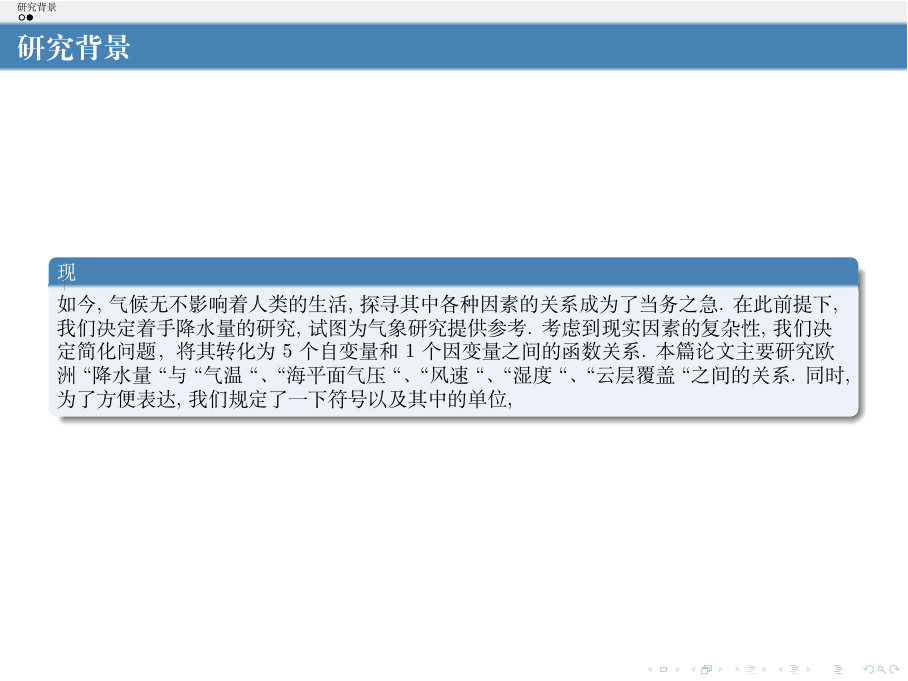
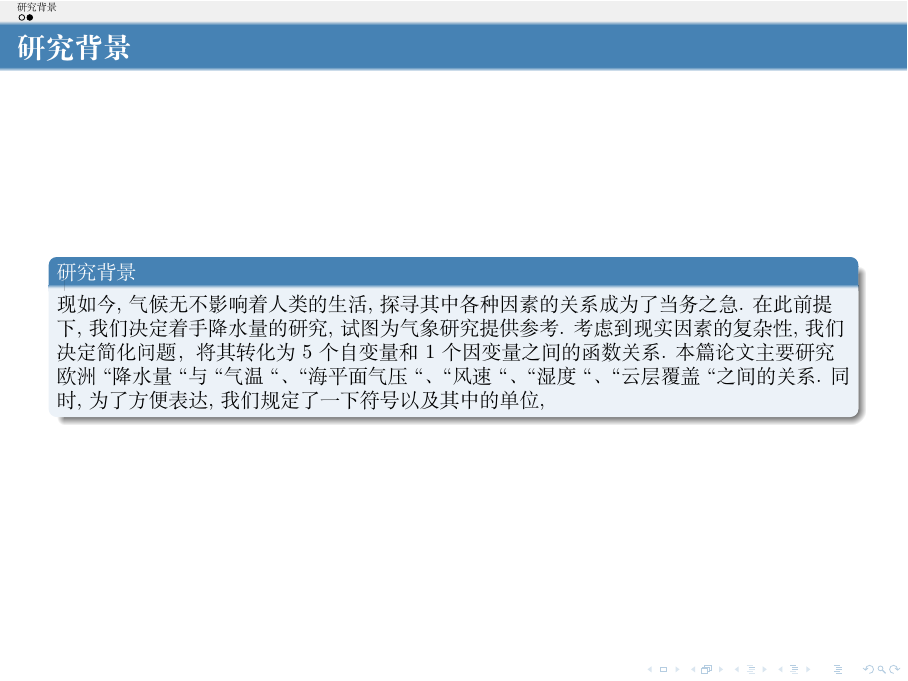
Before and after one commit to limuy2022/math_model, LaTeX slides (ppt/src.tex): page 4 of 4. Compiled offline with XeLaTeX.

Commit message:
add text

```diff
--- a/ppt/src.tex
+++ b/ppt/src.tex
@@ -211,7 +211,7 @@
 \section{研究背景}
 \begin{frame}
 \frametitle{研究背景}
-\begin{block}
+\begin{block}{研究背景}
 现如今, 气候无不影响着人类的生活, 探寻其中各种因素的关系成为了当务之急.
 在此前提下, 我们决定着手降水量的研究, 试图为气象研究提供参考.
 考虑到现实因素的复杂性, 我们决定简化问题，将其转化为$5$个自变量和
```
Also changed, not shown: ppt/src.pdf, 1 other file.
